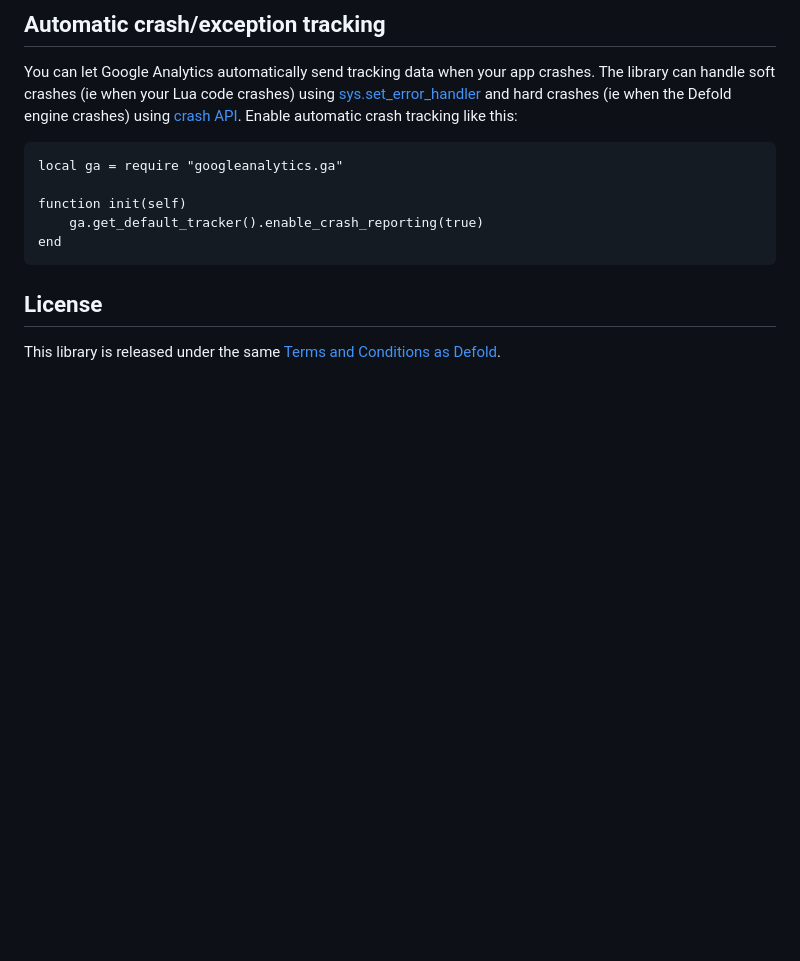
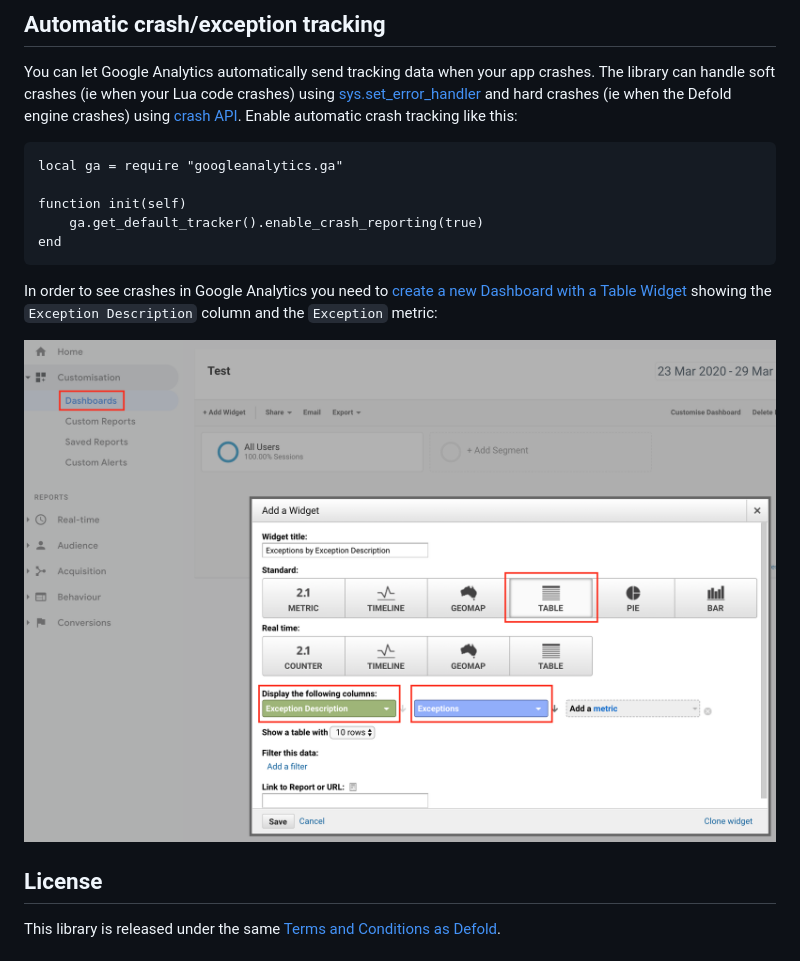
Before and after one commit to britzl/defold-googleanalytics, a Markdown page: README.md, the part around the change. Drawn GitHub-style; pictures changed too: analytics_exception_setup.png (added); blank space fills up the shorter version.

Commit message:
Added setup instructions for crash reports in GA

```diff
--- a/README.md
+++ b/README.md
@@ -89,6 +89,11 @@ You can let Google Analytics automatically send tracking data when your app cras
 		ga.get_default_tracker().enable_crash_reporting(true)
 	end
 
+In order to see crashes in Google Analytics you need to [create a new Dashboard with a Table Widget](https://support.google.com/analytics/answer/1068218?hl=en) showing the `Exception Description` column and the `Exception` metric:
+
+![](analytics_exception_setup.png)
+
+
 ## License
 This library is released under the same [Terms and Conditions as Defold](http://www.defold.com/about-terms/).
 
```
